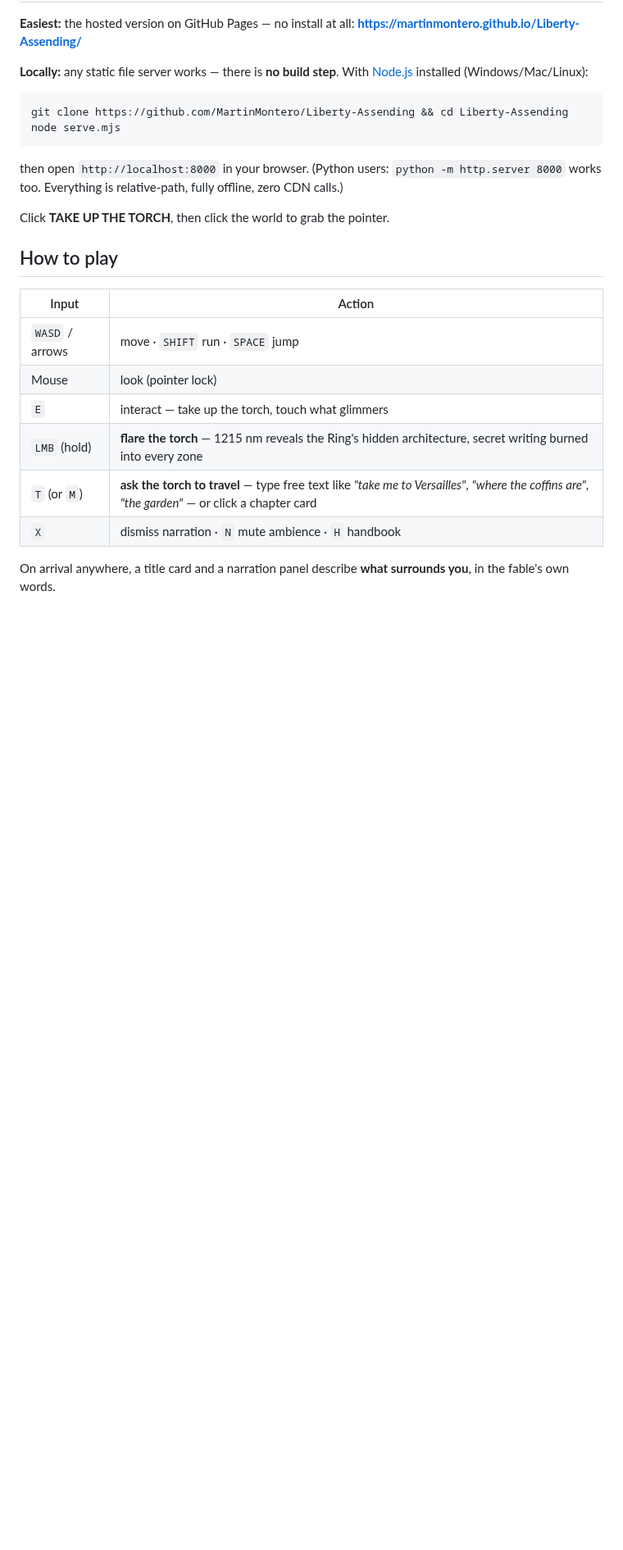
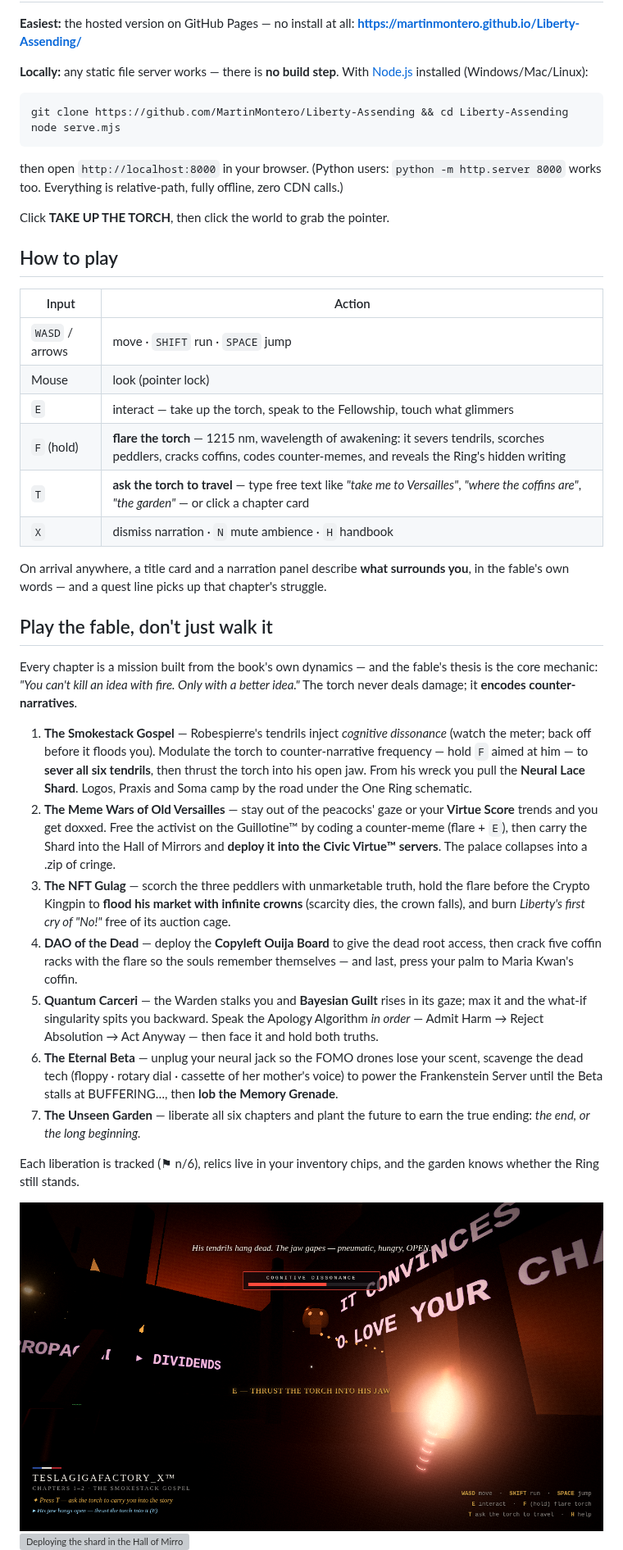
Before and after one commit to MartinMontero/Liberty-Assending, a Markdown page: README.md, the part around one of its changes. Shown at 82% size. Rendered like a GitHub page; pictures changed too: docs/screenshots/reaper-fight.png (added); blank space fills up the shorter version; grey boxes are pictures that could not be loaded.

```diff
--- a/README.md
+++ b/README.md
@@ -33,14 +33,49 @@ Click **TAKE UP THE TORCH**, then click the world to grab the pointer.
 | --- | --- |
 | `WASD` / arrows | move · `SHIFT` run · `SPACE` jump |
 | Mouse | look (pointer lock) |
-| `E` | interact — take up the torch, touch what glimmers |
-| `LMB` (hold) | **flare the torch** — 1215 nm reveals the Ring's hidden architecture, secret writing burned into every zone |
-| `T` (or `M`) | **ask the torch to travel** — type free text like *"take me to Versailles"*, *"where the coffins are"*, *"the garden"* — or click a chapter card |
+| `E` | interact — take up the torch, speak to the Fellowship, touch what glimmers |
+| `F` (hold) | **flare the torch** — 1215 nm, wavelength of awakening: it severs tendrils, scorches peddlers, cracks coffins, codes counter-memes, and reveals the Ring's hidden writing |
+| `T` | **ask the torch to travel** — type free text like *"take me to Versailles"*, *"where the coffins are"*, *"the garden"* — or click a chapter card |
 | `X` | dismiss narration · `N` mute ambience · `H` handbook |
 
 On arrival anywhere, a title card and a narration panel describe **what surrounds you**, in the
-fable's own words.
+fable's own words — and a quest line picks up that chapter's struggle.
 
+## Play the fable, don't just walk it
+
+Every chapter is a mission built from the book's own dynamics — and the fable's thesis is the
+core mechanic: *"You can't kill an idea with fire. Only with a better idea."* The torch never
+deals damage; it **encodes counter-narratives**.
+
+1. **The Smokestack Gospel** — Robespierre's tendrils inject *cognitive dissonance* (watch the
+   meter; back off before it floods you). Modulate the torch to counter-narrative frequency —
+   hold `F` aimed at him — to **sever all six tendrils**, then thrust the torch into his open
+   jaw. From his wreck you pull the **Neural Lace Shard**. Logos, Praxis and Soma camp by the
+   road under the One Ring schematic.
+2. **The Meme Wars of Old Versailles** — stay out of the peacocks' gaze or your **Virtue
+   Score** trends and you get doxxed. Free the activist on the Guillotine™ by coding a
+   counter-meme (flare + `E`), then carry the Shard into the Hall of Mirrors and **deploy it
+   into the Civic Virtue™ servers**. The palace collapses into a .zip of cringe.
+3. **The NFT Gulag** — scorch the three peddlers with unmarketable truth, hold the flare before
+   the Crypto Kingpin to **flood his market with infinite crowns** (scarcity dies, the crown
+   falls), and burn *Liberty's first cry of "No!"* free of its auction cage.
+4. **DAO of the Dead** — deploy the **Copyleft Ouija Board** to give the dead root access, then
+   crack five coffin racks with the flare so the souls remember themselves — and last, press
+   your palm to Maria Kwan's coffin.
+5. **Quantum Carceri** — the Warden stalks you and **Bayesian Guilt** rises in its gaze; max it
+   and the what-if singularity spits you backward. Speak the Apology Algorithm *in order* —
+   Admit Harm → Reject Absolution → Act Anyway — then face it and hold both truths.
+6. **The Eternal Beta** — unplug your neural jack so the FOMO drones lose your scent, scavenge
+   the dead tech (floppy · rotary dial · cassette of her mother's voice) to power the
+   Frankenstein Server until the Beta stalls at BUFFERING…, then **lob the Memory Grenade**.
+7. **The Unseen Garden** — liberate all six chapters and plant the future to earn the true
+   ending: *the end, or the long beginning.*
+
+Each liberation is tracked (⚑ n/6), relics live in your inventory chips, and the garden knows
+whether the Ring still stands.
+
+![Severing the Reaper's tendrils](docs/screenshots/reaper-fight.png)
+![Deploying the shard in the Hall of Mirrors](docs/screenshots/hall-of-mirrors.png)
 ![Ask the torch](docs/screenshots/travel-panel.png)
 
 ## The seven chapters, replicated
```
Also changed, not shown: other parts of README.md (+1 -1 lines), 15 other files.
